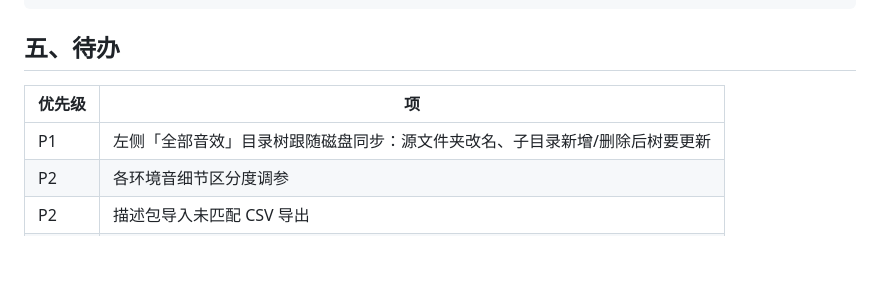
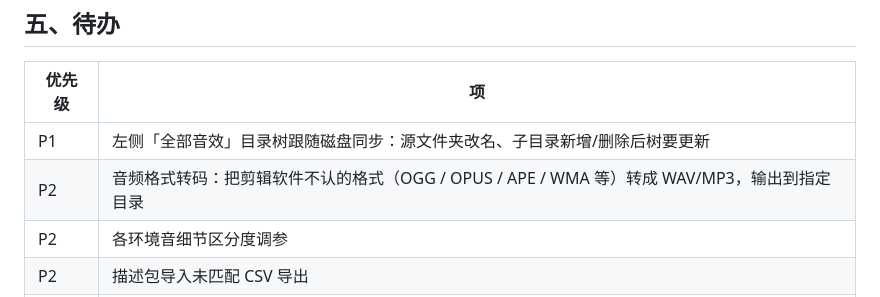
Before and after one commit to Bastzber/EchoMind, a Markdown page: docs/HANDOFF.md, the part around the change. Drawn GitHub-style; blank space fills up the shorter version.

Commit message:
docs: 待办加上音频转码

```diff
--- a/docs/HANDOFF.md
+++ b/docs/HANDOFF.md
@@ -105,6 +105,7 @@ $env:ELECTRON_RUN_AS_NODE='1'
 | 优先级 | 项 |
 |---|---|
 | P1 | 左侧「全部音效」目录树跟随磁盘同步：源文件夹改名、子目录新增/删除后树要更新 |
+| P2 | 音频格式转码：把剪辑软件不认的格式（OGG / OPUS / APE / WMA 等）转成 WAV/MP3，输出到指定目录 |
 | P2 | 各环境音细节区分度调参 |
 | P2 | 描述包导入未匹配 CSV 导出 |
 | P3 | `metadata/apply` 后自动重建文本索引 |
```
